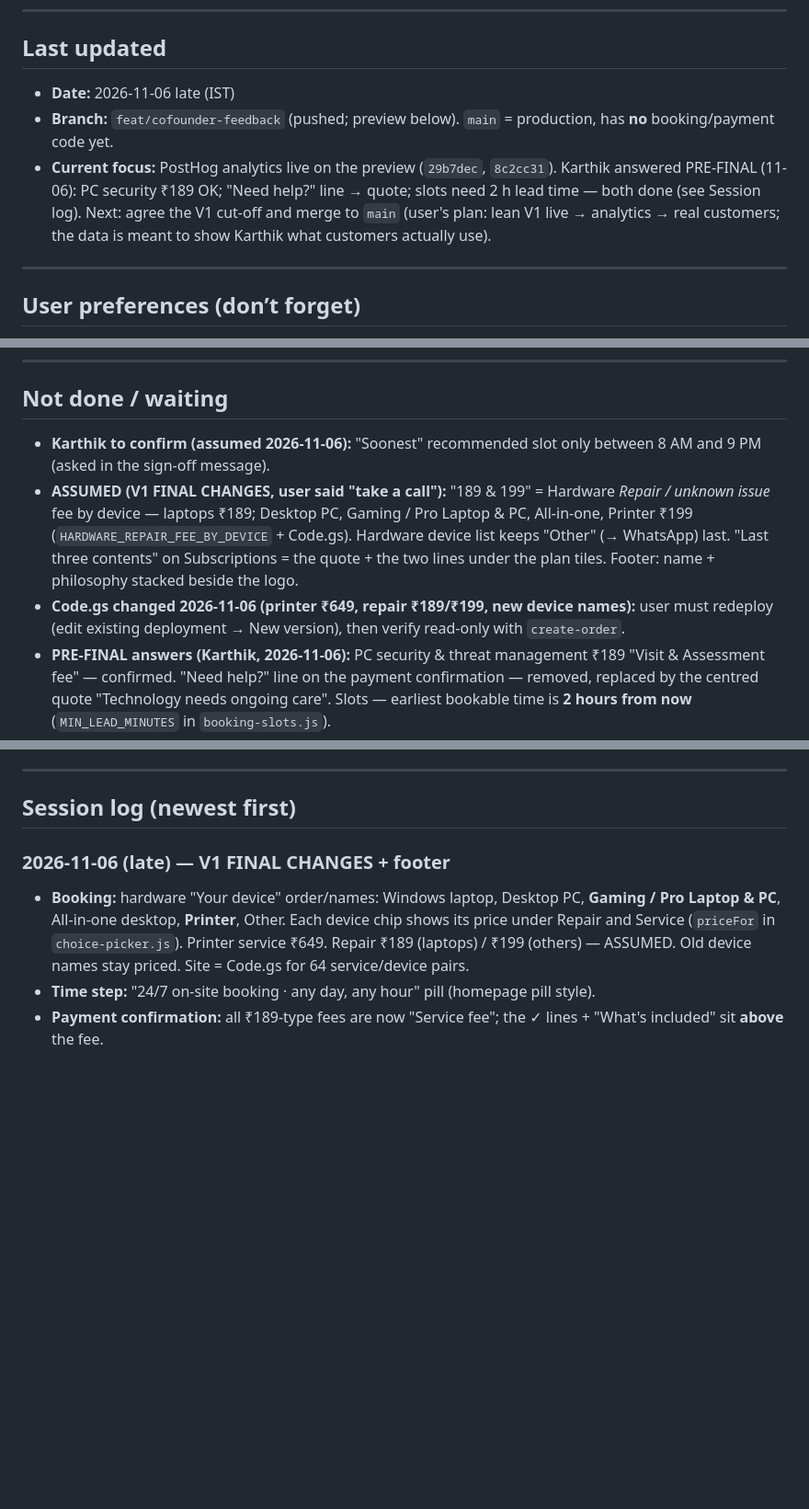
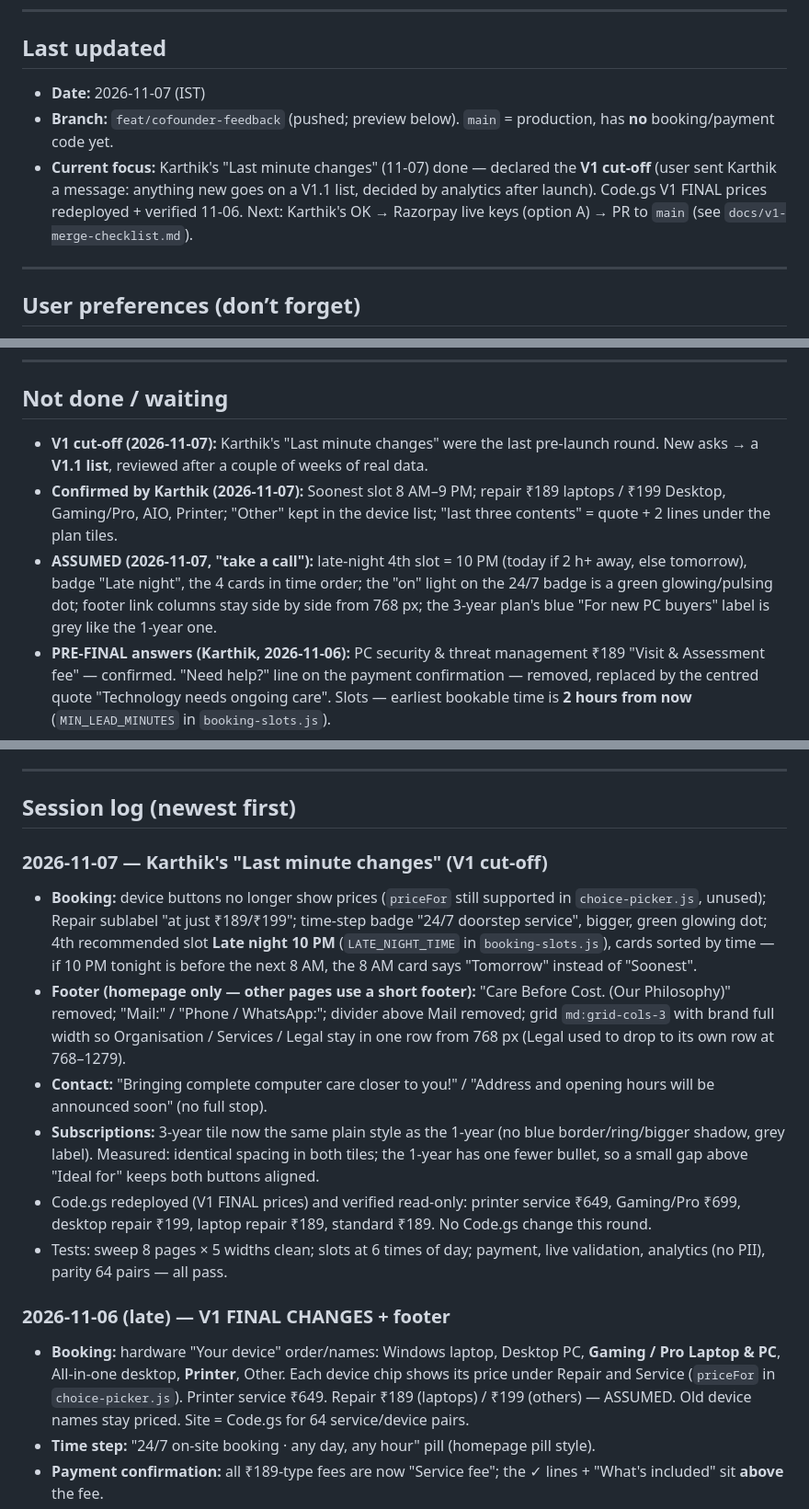
Before and after one commit to developer-harishkt/the-computer-care-company, a Markdown page: docs/dev-handoff.md, 3 parts joined by grey strips. Shown at 92% size. GitHub-like rendering; blank space fills up the shorter version.

Commit message:
docs: handoff for Karthik's last-minute changes and V1 cut-off
Co-Authored-By: Claude Opus 5.5 <noreply@anthropic.com>

```diff
--- a/docs/dev-handoff.md
+++ b/docs/dev-handoff.md
@@ -8,9 +8,9 @@
 
 ## Last updated
 
-- **Date:** 2026-11-06 late (IST)
+- **Date:** 2026-11-07 (IST)
 - **Branch:** `feat/cofounder-feedback` (pushed; preview below). `main` = production, has **no** booking/payment code yet.
-- **Current focus:** PostHog analytics live on the preview (`29b7dec`, `8c2cc31`). Karthik answered PRE-FINAL (11-06): PC security ₹189 OK; "Need help?" line → quote; slots need 2 h lead time — both done (see Session log). Next: agree the V1 cut-off and merge to `main` (user's plan: lean V1 live → analytics → real customers; the data is meant to show Karthik what customers actually use).
+- **Current focus:** Karthik's "Last minute changes" (11-07) done — declared the **V1 cut-off** (user sent Karthik a message: anything new goes on a V1.1 list, decided by analytics after launch). Code.gs V1 FINAL prices redeployed + verified 11-06. Next: Karthik's OK → Razorpay live keys (option A) → PR to `main` (see `docs/v1-merge-checklist.md`).
 
 ---
 
@@ -116,9 +116,9 @@ Local: `.env.local` (gitignored); `.env.production` has `VITE_SITE_URL` for loca
 
 ## Not done / waiting
 
-- **Karthik to confirm (assumed 2026-11-06):** "Soonest" recommended slot only between 8 AM and 9 PM (asked in the sign-off message).
-- **ASSUMED (V1 FINAL CHANGES, user said "take a call"):** "189 & 199" = Hardware *Repair / unknown issue* fee by device — laptops ₹189; Desktop PC, Gaming / Pro Laptop & PC, All-in-one, Printer ₹199 (`HARDWARE_REPAIR_FEE_BY_DEVICE` + Code.gs). Hardware device list keeps "Other" (→ WhatsApp) last. "Last three contents" on Subscriptions = the quote + the two lines under the plan tiles. Footer: name + philosophy stacked beside the logo.
-- **Code.gs changed 2026-11-06 (printer ₹649, repair ₹189/₹199, new device names):** user must redeploy (edit existing deployment → New version), then verify read-only with `create-order`.
+- **V1 cut-off (2026-11-07):** Karthik's "Last minute changes" were the last pre-launch round. New asks → a **V1.1 list**, reviewed after a couple of weeks of real data.
+- **Confirmed by Karthik (2026-11-07):** Soonest slot 8 AM–9 PM; repair ₹189 laptops / ₹199 Desktop, Gaming/Pro, AIO, Printer; "Other" kept in the device list; "last three contents" = quote + 2 lines under the plan tiles.
+- **ASSUMED (2026-11-07, "take a call"):** late-night 4th slot = 10 PM (today if 2 h+ away, else tomorrow), badge "Late night", the 4 cards in time order; the "on" light on the 24/7 badge is a green glowing/pulsing dot; footer link columns stay side by side from 768 px; the 3-year plan's blue "For new PC buyers" label is grey like the 1-year one.
 - **PRE-FINAL answers (Karthik, 2026-11-06):** PC security & threat management ₹189 "Visit & Assessment fee" — confirmed. "Need help?" line on the payment confirmation — removed, replaced by the centred quote "Technology needs ongoing care". Slots — earliest bookable time is **2 hours from now** (`MIN_LEAD_MINUTES` in `booking-slots.js`).
 - **Karthik to confirm (assumed 2026-11-05):** Printer/scanner service ₹549 · "Network Setup & WI-FI" card → Network & security · "Sale of Laptops & Printers" card → WhatsApp. Each is one line in `book-service-config.js` / `index.html` (price also in `Code.gs` + redeploy).
 - **Rate card:** removed for now (Third Modification: "we will think about it in the future").
@@ -147,6 +147,15 @@ npm run test:webhook # needs VITE_BOOKINGS_WEBHOOK_URL in env
 ---
 
 ## Session log (newest first)
+
+### 2026-11-07 — Karthik's "Last minute changes" (V1 cut-off)
+
+- **Booking:** device buttons no longer show prices (`priceFor` still supported in `choice-picker.js`, unused); Repair sublabel "at just ₹189/₹199"; time-step badge "24/7 doorstep service", bigger, green glowing dot; 4th recommended slot **Late night 10 PM** (`LATE_NIGHT_TIME` in `booking-slots.js`), cards sorted by time — if 10 PM tonight is before the next 8 AM, the 8 AM card says "Tomorrow" instead of "Soonest".
+- **Footer (homepage only — other pages use a short footer):** "Care Before Cost. (Our Philosophy)" removed; "Mail:" / "Phone / WhatsApp:"; divider above Mail removed; grid `md:grid-cols-3` with brand full width so Organisation / Services / Legal stay in one row from 768 px (Legal used to drop to its own row at 768–1279).
+- **Contact:** "Bringing complete computer care closer to you!" / "Address and opening hours will be announced soon" (no full stop).
+- **Subscriptions:** 3-year tile now the same plain style as the 1-year (no blue border/ring/bigger shadow, grey label). Measured: identical spacing in both tiles; the 1-year has one fewer bullet, so a small gap above "Ideal for" keeps both buttons aligned.
+- Code.gs redeployed (V1 FINAL prices) and verified read-only: printer service ₹649, Gaming/Pro ₹699, desktop repair ₹199, laptop repair ₹189, standard ₹189. No Code.gs change this round.
+- Tests: sweep 8 pages × 5 widths clean; slots at 6 times of day; payment, live validation, analytics (no PII), parity 64 pairs — all pass.
 
 ### 2026-11-06 (late) — V1 FINAL CHANGES + footer
 
```
